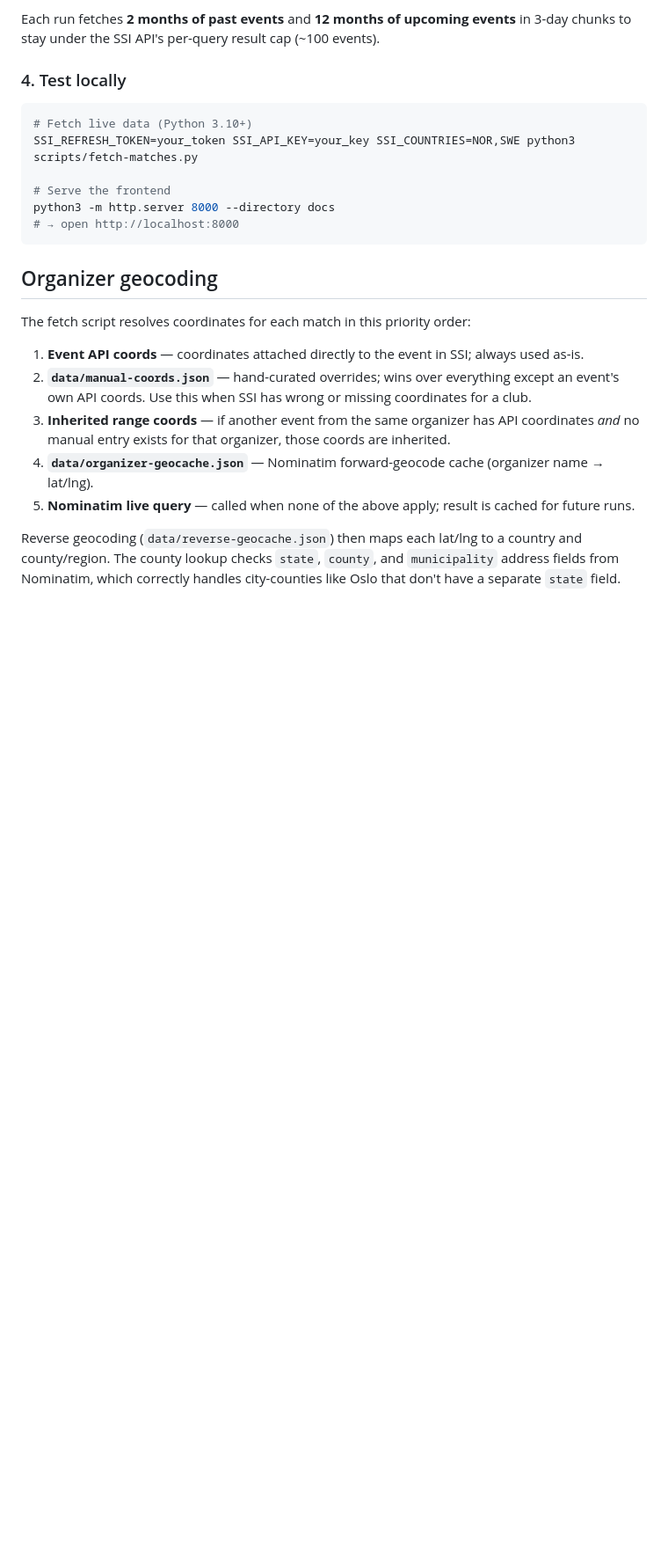
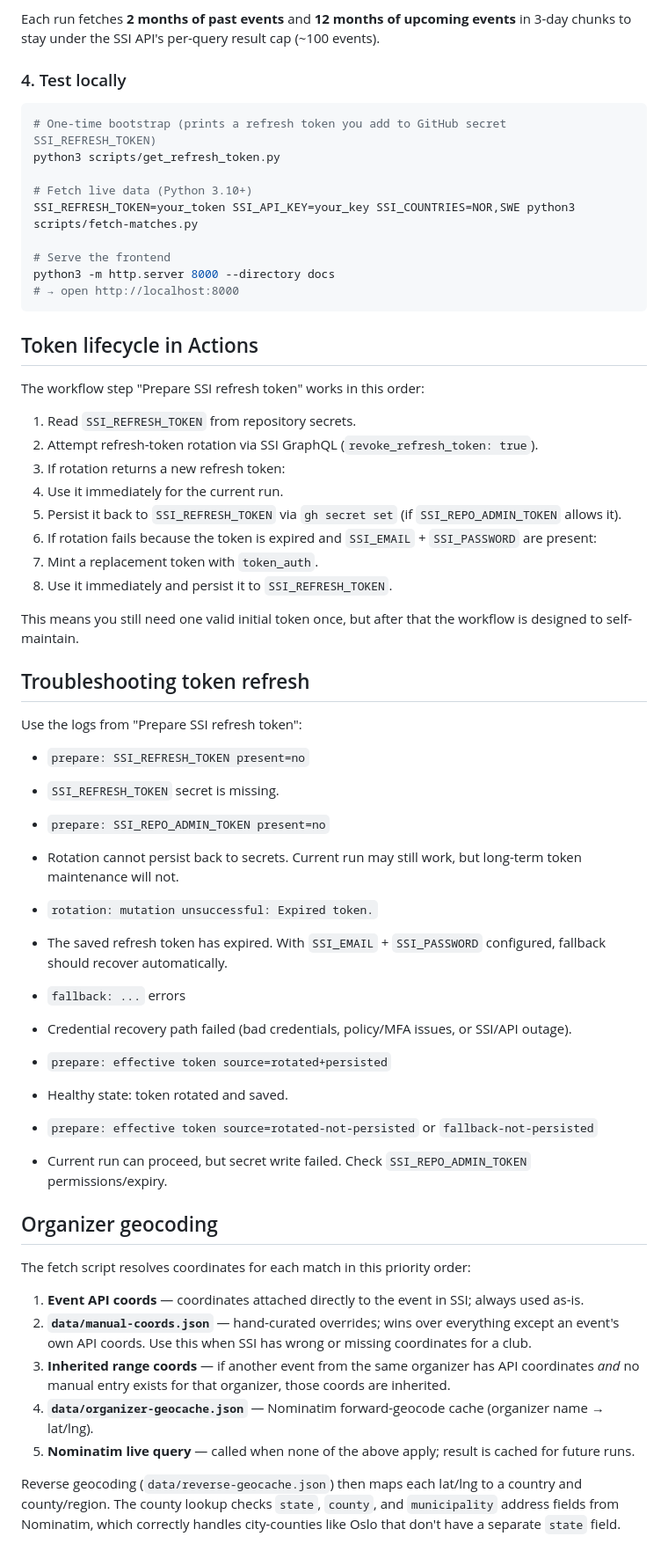
Before and after one commit to skadakar/SSI-matchfinder, a Markdown page: README.md, the part around one of its changes. Shown at 88% size. GitHub-like rendering; blank space fills up the shorter version.

Commit message:
docs: document SSI token lifecycle and troubleshooting

````diff
--- a/README.md
+++ b/README.md
@@ -54,6 +59,9 @@ Each run fetches **2 months of past events** and **12 months of upcoming events*
 ### 4. Test locally
 
 ```bash
+# One-time bootstrap (prints a refresh token you add to GitHub secret SSI_REFRESH_TOKEN)
+python3 scripts/get_refresh_token.py
+
 # Fetch live data (Python 3.10+)
 SSI_REFRESH_TOKEN=your_token SSI_API_KEY=your_key SSI_COUNTRIES=NOR,SWE python3 scripts/fetch-matches.py
 
@@ -61,6 +69,43 @@ SSI_REFRESH_TOKEN=your_token SSI_API_KEY=your_key SSI_COUNTRIES=NOR,SWE python3
 python3 -m http.server 8000 --directory docs
 # → open http://localhost:8000
 ```
+
+## Token lifecycle in Actions
+
+The workflow step "Prepare SSI refresh token" works in this order:
+
+1. Read `SSI_REFRESH_TOKEN` from repository secrets.
+2. Attempt refresh-token rotation via SSI GraphQL (`revoke_refresh_token: true`).
+3. If rotation returns a new refresh token:
+4. Use it immediately for the current run.
+5. Persist it back to `SSI_REFRESH_TOKEN` via `gh secret set` (if `SSI_REPO_ADMIN_TOKEN` allows it).
+6. If rotation fails because the token is expired and `SSI_EMAIL` + `SSI_PASSWORD` are present:
+7. Mint a replacement token with `token_auth`.
+8. Use it immediately and persist it to `SSI_REFRESH_TOKEN`.
+
+This means you still need one valid initial token once, but after that the workflow is designed to self-maintain.
+
+## Troubleshooting token refresh
+
+Use the logs from "Prepare SSI refresh token":
+
+- `prepare: SSI_REFRESH_TOKEN present=no`
+- `SSI_REFRESH_TOKEN` secret is missing.
+
+- `prepare: SSI_REPO_ADMIN_TOKEN present=no`
+- Rotation cannot persist back to secrets. Current run may still work, but long-term token maintenance will not.
+
+- `rotation: mutation unsuccessful: Expired token.`
+- The saved refresh token has expired. With `SSI_EMAIL` + `SSI_PASSWORD` configured, fallback should recover automatically.
+
+- `fallback: ...` errors
+- Credential recovery path failed (bad credentials, policy/MFA issues, or SSI/API outage).
+
+- `prepare: effective token source=rotated+persisted`
+- Healthy state: token rotated and saved.
+
+- `prepare: effective token source=rotated-not-persisted` or `fallback-not-persisted`
+- Current run can proceed, but secret write failed. Check `SSI_REPO_ADMIN_TOKEN` permissions/expiry.
 
 ## Organizer geocoding
 
````
Also changed, not shown: other parts of README.md (+10 -5 lines).
